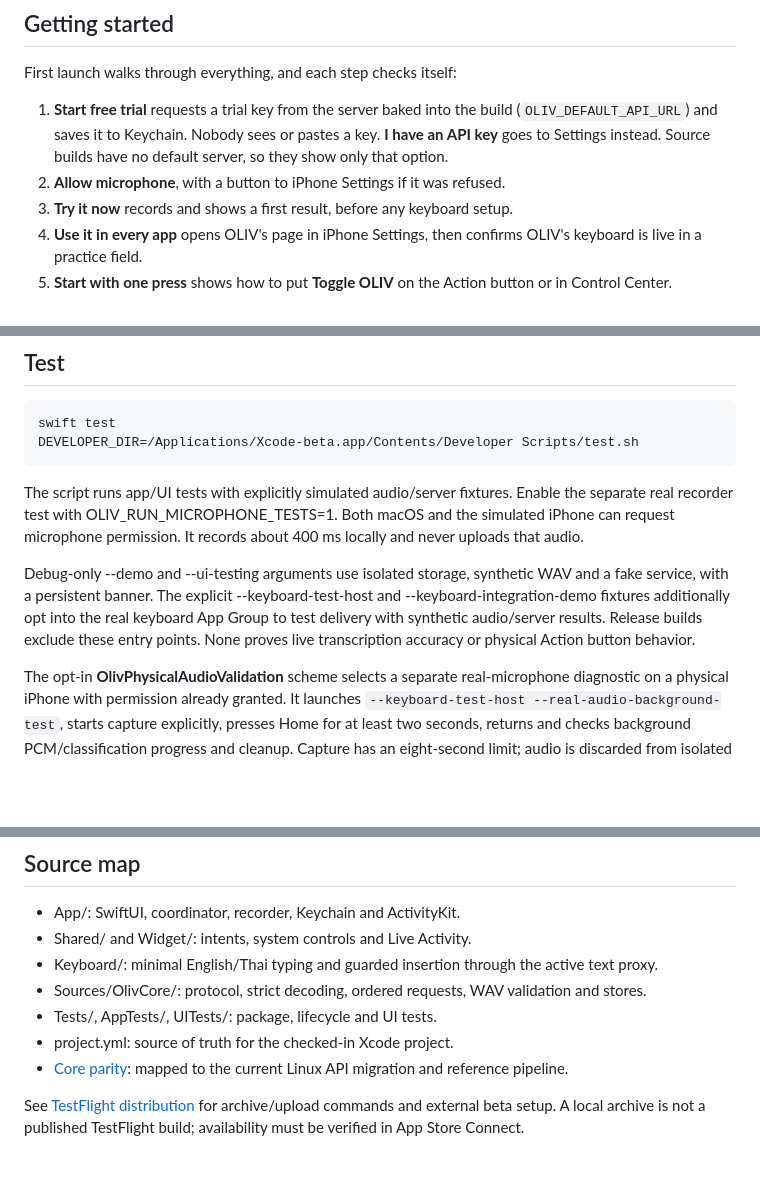
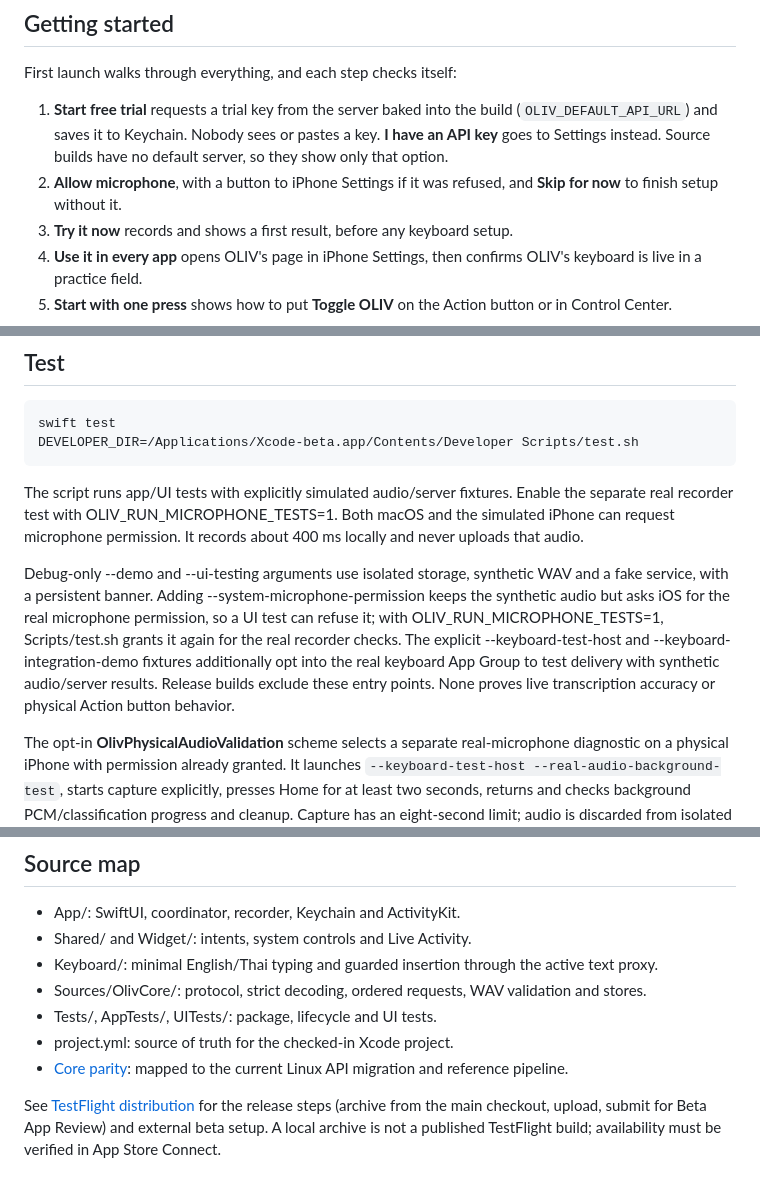
Before and after one commit to chayapats/oliv, a Markdown page: ios/README.md, 3 parts joined by grey strips. Rendered like a GitHub page; blank space fills up the shorter version.

```diff
--- a/ios/README.md
+++ b/ios/README.md
@@ -38,7 +38,7 @@ On this development Mac, Xcode-beta.app supplies the working iOS 27 SDK and runs
 First launch walks through everything, and each step checks itself:
 
 1. **Start free trial** requests a trial key from the server baked into the build (`OLIV_DEFAULT_API_URL`) and saves it to Keychain. Nobody sees or pastes a key. **I have an API key** goes to Settings instead. Source builds have no default server, so they show only that option.
-2. **Allow microphone**, with a button to iPhone Settings if it was refused.
+2. **Allow microphone**, with a button to iPhone Settings if it was refused, and **Skip for now** to finish setup without it.
 3. **Try it now** records and shows a first result, before any keyboard setup.
 4. **Use it in every app** opens OLIV's page in iPhone Settings, then confirms OLIV's keyboard is live in a practice field.
 5. **Start with one press** shows how to put **Toggle OLIV** on the Action button or in Control Center.
@@ -91,7 +91,7 @@ DEVELOPER_DIR=/Applications/Xcode-beta.app/Contents/Developer Scripts/test.sh
 
 The script runs app/UI tests with explicitly simulated audio/server fixtures. Enable the separate real recorder test with OLIV_RUN_MICROPHONE_TESTS=1. Both macOS and the simulated iPhone can request microphone permission. It records about 400 ms locally and never uploads that audio.
 
-Debug-only --demo and --ui-testing arguments use isolated storage, synthetic WAV and a fake service, with a persistent banner. The explicit --keyboard-test-host and --keyboard-integration-demo fixtures additionally opt into the real keyboard App Group to test delivery with synthetic audio/server results. Release builds exclude these entry points. None proves live transcription accuracy or physical Action button behavior.
+Debug-only --demo and --ui-testing arguments use isolated storage, synthetic WAV and a fake service, with a persistent banner. Adding --system-microphone-permission keeps the synthetic audio but asks iOS for the real microphone permission, so a UI test can refuse it; with OLIV_RUN_MICROPHONE_TESTS=1, Scripts/test.sh grants it again for the real recorder checks. The explicit --keyboard-test-host and --keyboard-integration-demo fixtures additionally opt into the real keyboard App Group to test delivery with synthetic audio/server results. Release builds exclude these entry points. None proves live transcription accuracy or physical Action button behavior.
 
 The opt-in **OlivPhysicalAudioValidation** scheme selects a separate real-microphone diagnostic on a physical iPhone with permission already granted. It launches `--keyboard-test-host --real-audio-background-test`, starts capture explicitly, presses Home for at least two seconds, returns and checks background PCM/classification progress and cleanup. Capture has an eight-second limit; audio is discarded from isolated temporary storage with no network request or user-history access. It does not exercise an Action button start. Execution results are tracked in [test evidence](docs/TESTING.md#automatic-finish--build-7).
 
@@ -135,4 +135,4 @@ DEVELOPER_DIR=/Applications/Xcode-beta.app/Contents/Developer xcodebuild \
 - project.yml: source of truth for the checked-in Xcode project.
 - [Core parity](docs/CORE-PARITY.md): mapped to the current Linux API migration and reference pipeline.
 
-See [TestFlight distribution](docs/TESTFLIGHT.md) for archive/upload commands and external beta setup. A local archive is not a published TestFlight build; availability must be verified in App Store Connect.
+See [TestFlight distribution](docs/TESTFLIGHT.md#release-a-build-to-testers) for the release steps (archive from the main checkout, upload, submit for Beta App Review) and external beta setup. A local archive is not a published TestFlight build; availability must be verified in App Store Connect.
```
Also changed, not shown: ios/docs/TESTFLIGHT.md (+47 -4 lines).
